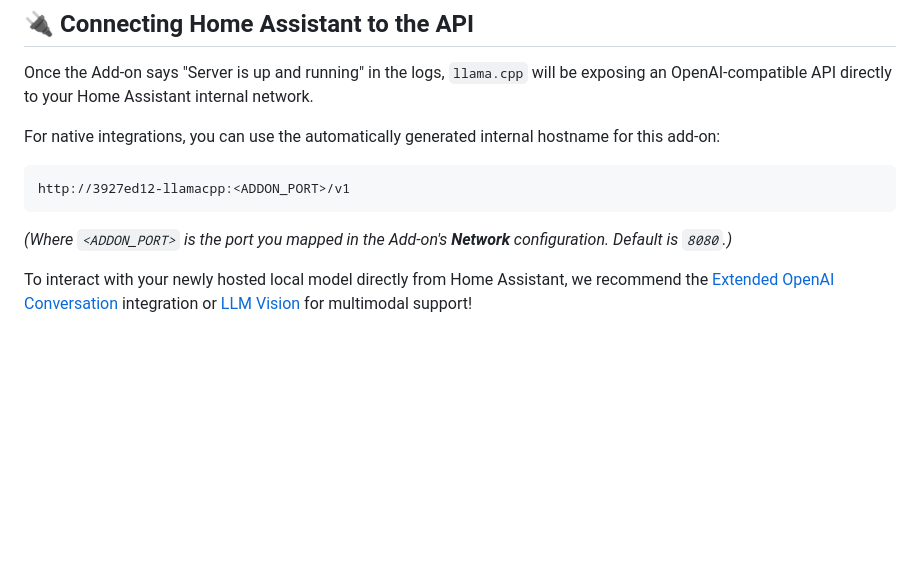
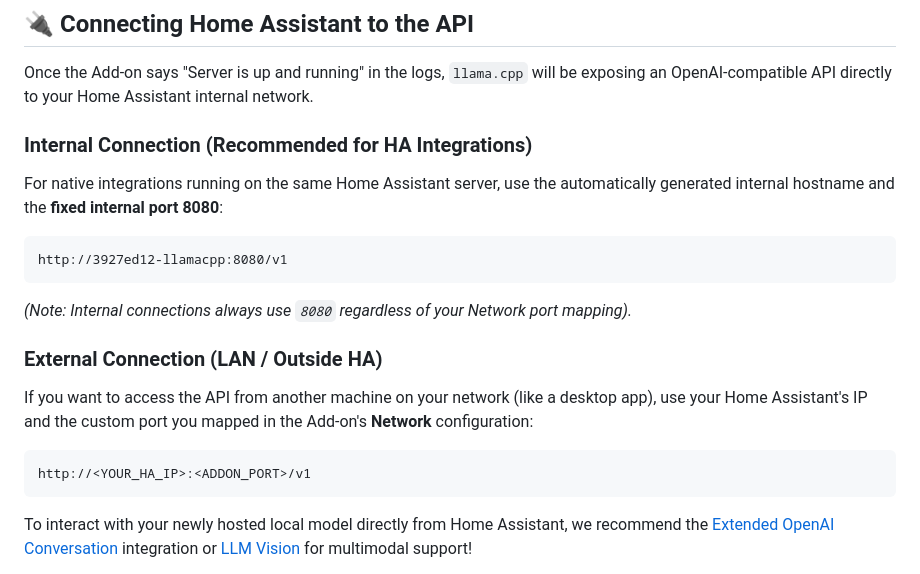
Before and after one commit to crysty0612/homeassistant-llamacpp-addon, a Markdown page: README.md, the part around one of its changes. GitHub-like rendering; blank space fills up the shorter version.

Commit message:
docs: clarify internal HA port routing vs external port mapping

````diff
--- a/README.md
+++ b/README.md
@@ -57,10 +57,17 @@ Navigate to the Add-on's **Log** tab to watch the real-time download progress! M
 
 Once the Add-on says "Server is up and running" in the logs, `llama.cpp` will be exposing an OpenAI-compatible API directly to your Home Assistant internal network.
 
-For native integrations, you can use the automatically generated internal hostname for this add-on:
+### Internal Connection (Recommended for HA Integrations)
+For native integrations running on the same Home Assistant server, use the automatically generated internal hostname and the **fixed internal port 8080**:
+```text
+http://3927ed12-llamacpp:8080/v1
 ```
-http://3927ed12-llamacpp:<ADDON_PORT>/v1
+*(Note: Internal connections always use `8080` regardless of your Network port mapping).*
+
+### External Connection (LAN / Outside HA)
+If you want to access the API from another machine on your network (like a desktop app), use your Home Assistant's IP and the custom port you mapped in the Add-on's **Network** configuration:
+```text
+http://<YOUR_HA_IP>:<ADDON_PORT>/v1
 ```
-*(Where `<ADDON_PORT>` is the port you mapped in the Add-on's **Network** configuration. Default is `8080`.)*
 
 To interact with your newly hosted local model directly from Home Assistant, we recommend the [Extended OpenAI Conversation](https://github.com/jekalmin/extended_openai_conversation) integration or [LLM Vision](https://llmvision.gitbook.io/getting-started) for multimodal support!
````
Also changed, not shown: other parts of README.md (+1 -1 lines), llamacpp/README.md (+5 -4 lines).
